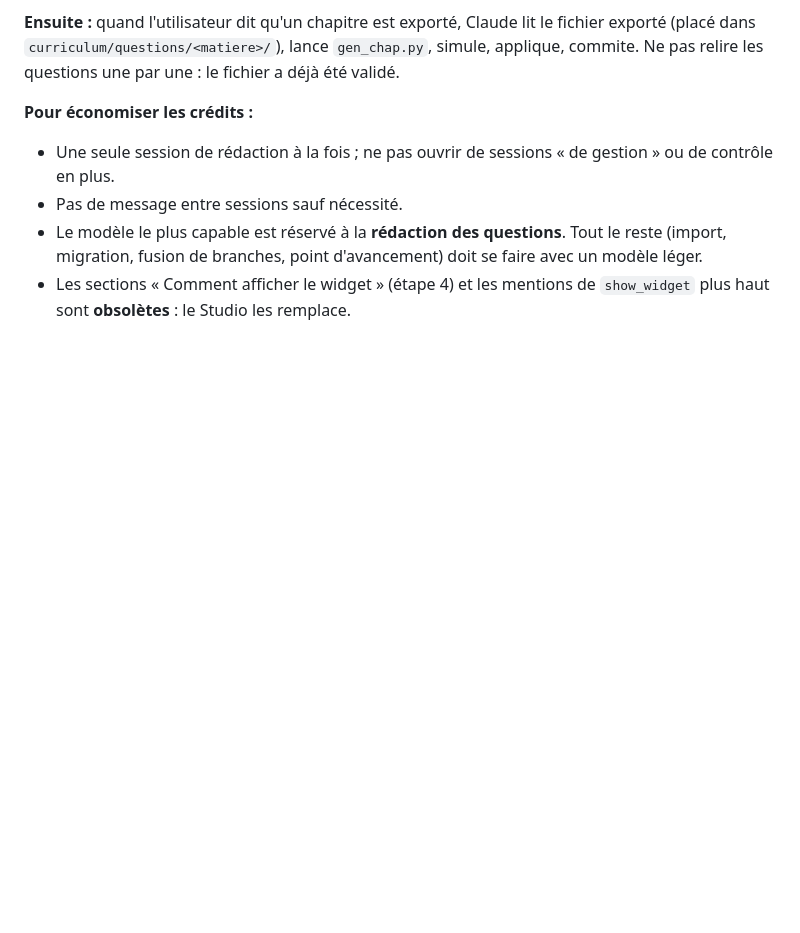
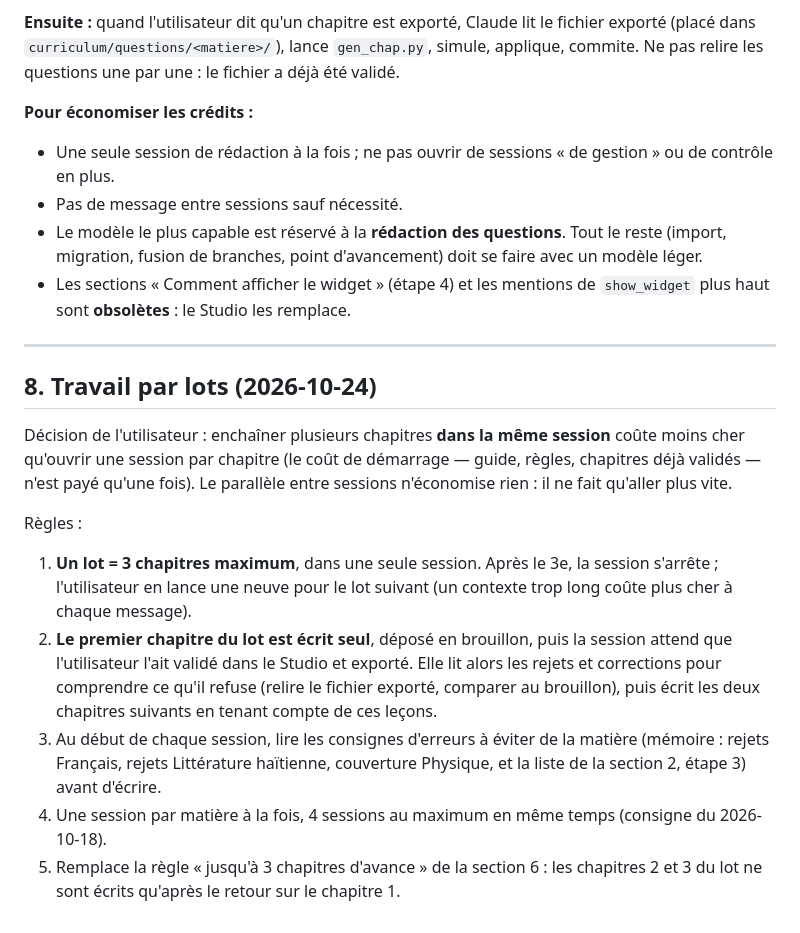
Before and after one commit to Ronaldy02/EduCle-Web, a Markdown page: guide-production-questions.md, the part around the change. Drawn GitHub-style; blank space fills up the shorter version.

Commit message:
docs(guide): travail par lots de 3 chapitres, le premier validé avant les suivants
Co-Authored-By: Claude Sonnet 5.5 <noreply@anthropic.com>

```diff
--- a/guide-production-questions.md
+++ b/guide-production-questions.md
@@ -284,3 +284,16 @@ Le widget de validation exige l'utilisateur, mais la préparation n'en a pas bes
 - Pas de message entre sessions sauf nécessité.
 - Le modèle le plus capable est réservé à la **rédaction des questions**. Tout le reste (import, migration, fusion de branches, point d'avancement) doit se faire avec un modèle léger.
 - Les sections « Comment afficher le widget » (étape 4) et les mentions de `show_widget` plus haut sont **obsolètes** : le Studio les remplace.
+
+---
+
+## 8. Travail par lots (2026-10-24)
+
+Décision de l'utilisateur : enchaîner plusieurs chapitres **dans la même session** coûte moins cher qu'ouvrir une session par chapitre (le coût de démarrage — guide, règles, chapitres déjà validés — n'est payé qu'une fois). Le parallèle entre sessions n'économise rien : il ne fait qu'aller plus vite.
+
+Règles :
+1. **Un lot = 3 chapitres maximum**, dans une seule session. Après le 3e, la session s'arrête ; l'utilisateur en lance une neuve pour le lot suivant (un contexte trop long coûte plus cher à chaque message).
+2. **Le premier chapitre du lot est écrit seul**, déposé en brouillon, puis la session attend que l'utilisateur l'ait validé dans le Studio et exporté. Elle lit alors les rejets et corrections pour comprendre ce qu'il refuse (relire le fichier exporté, comparer au brouillon), puis écrit les deux chapitres suivants en tenant compte de ces leçons.
+3. Au début de chaque session, lire les consignes d'erreurs à éviter de la matière (mémoire : rejets Français, rejets Littérature haïtienne, couverture Physique, et la liste de la section 2, étape 3) avant d'écrire.
+4. Une session par matière à la fois, 4 sessions au maximum en même temps (consigne du 2026-10-18).
+5. Remplace la règle « jusqu'à 3 chapitres d'avance » de la section 6 : les chapitres 2 et 3 du lot ne sont écrits qu'après le retour sur le chapitre 1.
```
